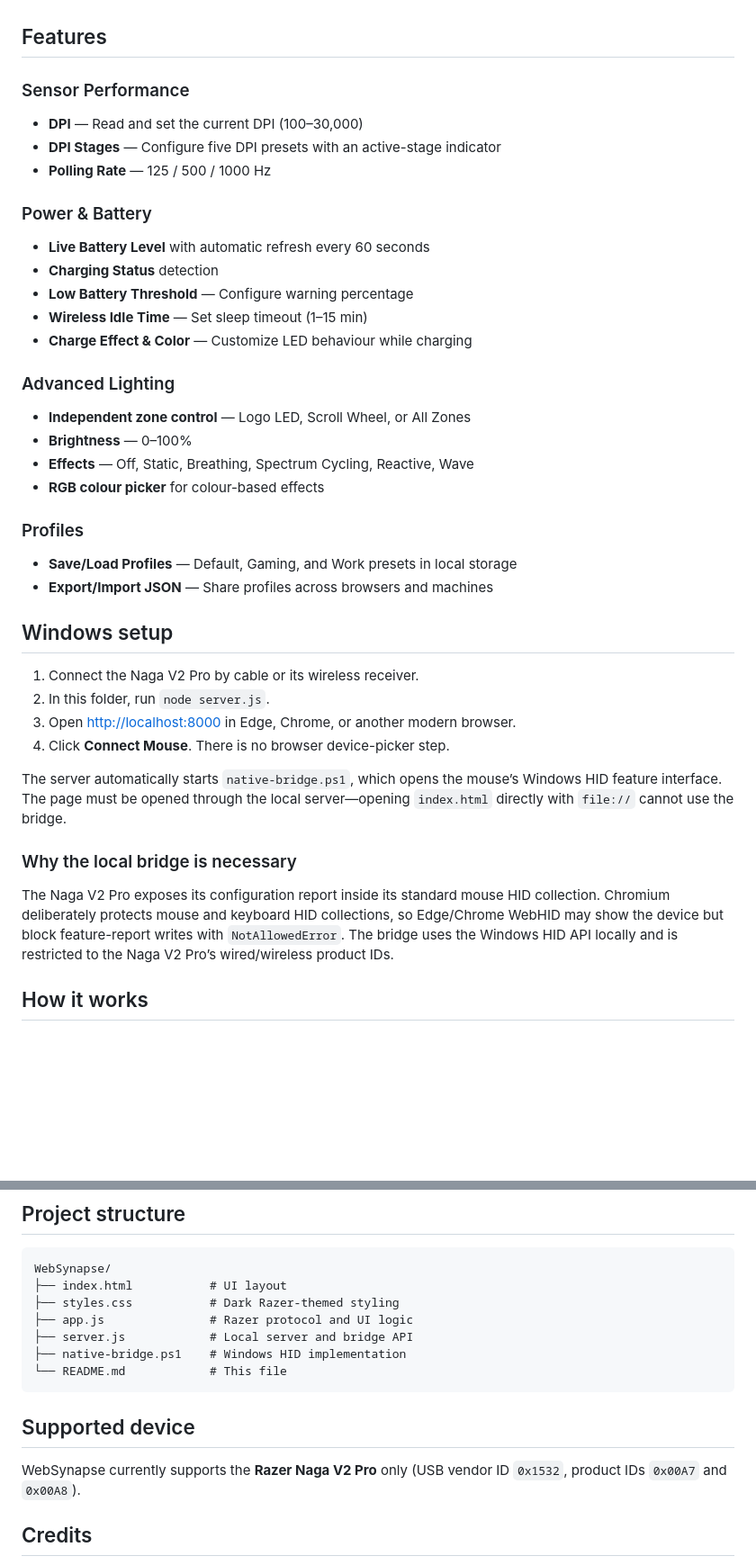
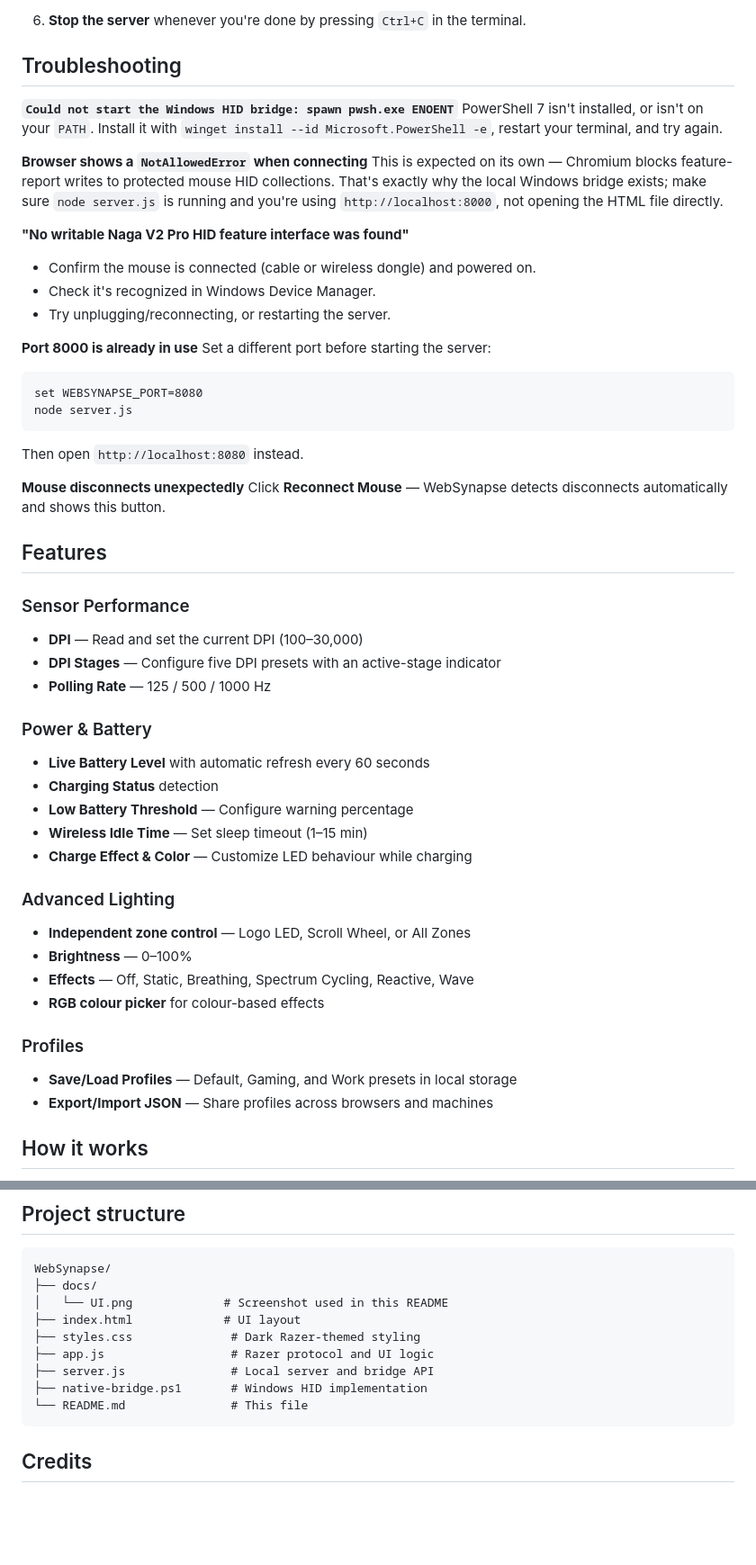
Before and after one commit to CheekyEntity/WebSynapse, a Markdown page: README.md, 2 parts joined by grey strips. Shown at 90% size. GitHub-like rendering; blank space fills up the shorter version.

````diff
--- a/README.md
+++ b/README.md
@@ -8,14 +52,37 @@ WebSynapse talks directly to the mouse through a small local Windows HID bridge.
+6. **Stop the server** whenever you're done by pressing `Ctrl+C` in the terminal.
+
+## Troubleshooting
+
+**`Could not start the Windows HID bridge: spawn pwsh.exe ENOENT`**
+PowerShell 7 isn't installed, or isn't on your `PATH`. Install it with `winget install --id Microsoft.PowerShell -e`, restart your terminal, and try again.
+
+**Browser shows a `NotAllowedError` when connecting**
+This is expected on its own — Chromium blocks feature-report writes to protected mouse HID collections. That's exactly why the local Windows bridge exists; make sure `node server.js` is running and you're using `http://localhost:8000`, not opening the HTML file directly.
+
+**"No writable Naga V2 Pro HID feature interface was found"**
+- Confirm the mouse is connected (cable or wireless dongle) and powered on.
+- Check it's recognized in Windows Device Manager.
+- Try unplugging/reconnecting, or restarting the server.
+
+**Port 8000 is already in use**
+Set a different port before starting the server:
+```
+set WEBSYNAPSE_PORT=8080
+node server.js
+```
+Then open `http://localhost:8080` instead.
+
+**Mouse disconnects unexpectedly**
+Click **Reconnect Mouse** — WebSynapse detects disconnects automatically and shows this button.
 
 ## Features
 
 ### Sensor Performance
-
 - **DPI** — Read and set the current DPI (100–30,000)
 - **DPI Stages** — Configure five DPI presets with an active-stage indicator
 - **Polling Rate** — 125 / 500 / 1000 Hz
 
 ### Power & Battery
-
 - **Live Battery Level** with automatic refresh every 60 seconds
 - **Charging Status** detection
 - **Low Battery Threshold** — Configure warning percentage
@@ -23,29 +90,14 @@ WebSynapse talks directly to the mouse through a small local Windows HID bridge.
 - **Charge Effect & Color** — Customize LED behaviour while charging
 
 ### Advanced Lighting
-
 - **Independent zone control** — Logo LED, Scroll Wheel, or All Zones
 - **Brightness** — 0–100%
 - **Effects** — Off, Static, Breathing, Spectrum Cycling, Reactive, Wave
 - **RGB colour picker** for colour-based effects
 
 ### Profiles
-
 - **Save/Load Profiles** — Default, Gaming, and Work presets in local storage
 - **Export/Import JSON** — Share profiles across browsers and machines
-
-## Windows setup
-
-1. Connect the Naga V2 Pro by cable or its wireless receiver.
-2. In this folder, run `node server.js`.
-3. Open [http://localhost:8000](http://localhost:8000) in Edge, Chrome, or another modern browser.
-4. Click **Connect Mouse**. There is no browser device-picker step.
-
-The server automatically starts `native-bridge.ps1`, which opens the mouse’s Windows HID feature interface. The page must be opened through the local server—opening `index.html` directly with `file://` cannot use the bridge.
-
-### Why the local bridge is necessary
-
-The Naga V2 Pro exposes its configuration report inside its standard mouse HID collection. Chromium deliberately protects mouse and keyboard HID collections, so Edge/Chrome WebHID may show the device but block feature-report writes with `NotAllowedError`. The bridge uses the Windows HID API locally and is restricted to the Naga V2 Pro’s wired/wireless product IDs.
 
 ## How it works
 
@@ -61,17 +113,15 @@ Key implementation details:
 
 ```
 WebSynapse/
-├── index.html           # UI layout
-├── styles.css           # Dark Razer-themed styling
-├── app.js               # Razer protocol and UI logic
-├── server.js            # Local server and bridge API
-├── native-bridge.ps1    # Windows HID implementation
-└── README.md            # This file
+├── docs/
+│   └── UI.png             # Screenshot used in this README
+├── index.html             # UI layout
+├── styles.css              # Dark Razer-themed styling
+├── app.js                  # Razer protocol and UI logic
+├── server.js               # Local server and bridge API
+├── native-bridge.ps1       # Windows HID implementation
+└── README.md               # This file
 ```
-
-## Supported device
-
-WebSynapse currently supports the **Razer Naga V2 Pro** only (USB vendor ID `0x1532`, product IDs `0x00A7` and `0x00A8`).
 
 ## Credits
 
````
Also changed, not shown: other parts of README.md (+45 -1 lines).
